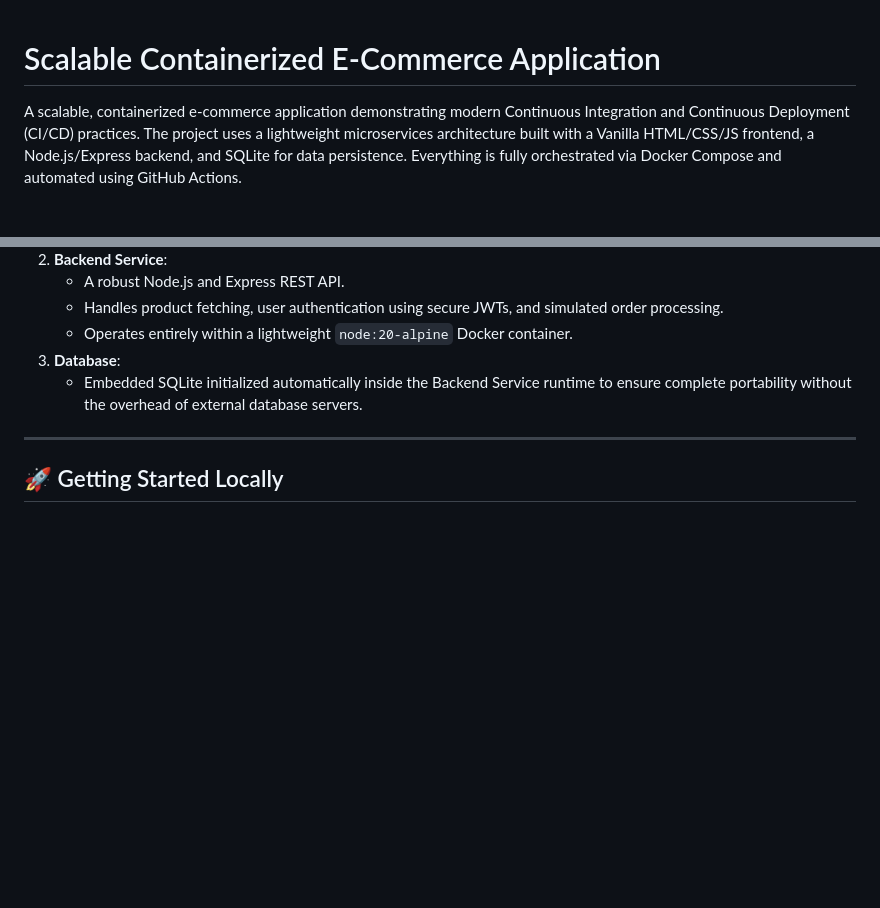
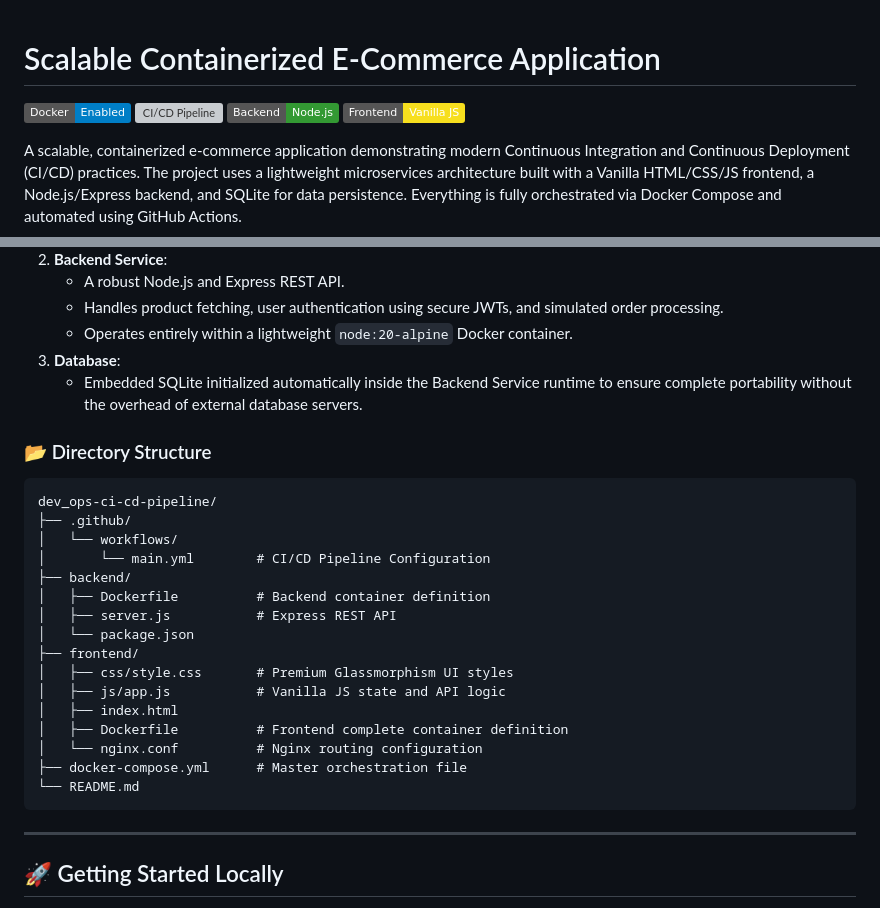
Before and after one commit to codecurser/dev_ops-ci-cd-pipeline, a Markdown page: README.md, 2 parts joined by grey strips. Rendered like a GitHub page; badges without logos; blank space fills up the shorter version; grey boxes are pictures that could not be loaded.

Commit message:
docs: enrich readme with badges and directory overview

````diff
--- a/README.md
+++ b/README.md
@@ -1,4 +1,9 @@
 # Scalable Containerized E-Commerce Application
+
+![Docker Integration](https://img.shields.io/badge/Docker-Enabled-blue?logo=docker)
+![CI/CD Pipeline](https://img.shields.io/badge/CI%2FCD-GitHub_Actions-2088FF?logo=github-actions)
+![Node.js Backend](https://img.shields.io/badge/Backend-Node.js-339933?logo=node.js)
+![Frontend](https://img.shields.io/badge/Frontend-Vanilla_JS-F7DF1E?logo=javascript)
 
 A scalable, containerized e-commerce application demonstrating modern Continuous Integration and Continuous Deployment (CI/CD) practices. The project uses a lightweight microservices architecture built with a Vanilla HTML/CSS/JS frontend, a Node.js/Express backend, and SQLite for data persistence. Everything is fully orchestrated via Docker Compose and automated using GitHub Actions.
 
@@ -15,6 +20,27 @@ The application is decoupled into two primary containerized services:
    - Operates entirely within a lightweight `node:20-alpine` Docker container.
 3. **Database**:
    - Embedded SQLite initialized automatically inside the Backend Service runtime to ensure complete portability without the overhead of external database servers.
+
+### 📂 Directory Structure
+
+```text
+dev_ops-ci-cd-pipeline/
+├── .github/
+│   └── workflows/
+│       └── main.yml        # CI/CD Pipeline Configuration
+├── backend/
+│   ├── Dockerfile          # Backend container definition
+│   ├── server.js           # Express REST API
+│   └── package.json
+├── frontend/
+│   ├── css/style.css       # Premium Glassmorphism UI styles
+│   ├── js/app.js           # Vanilla JS state and API logic
+│   ├── index.html
+│   ├── Dockerfile          # Frontend complete container definition
+│   └── nginx.conf          # Nginx routing configuration
+├── docker-compose.yml      # Master orchestration file
+└── README.md
+```
 
 ---
 
````
